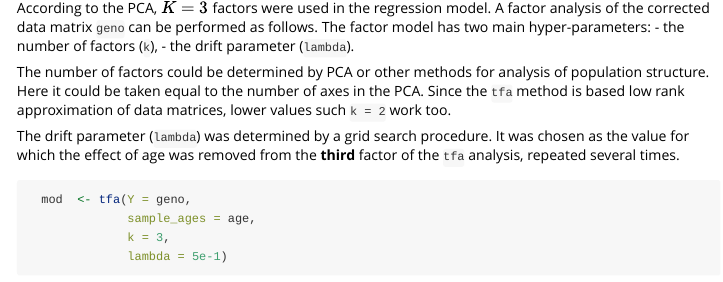
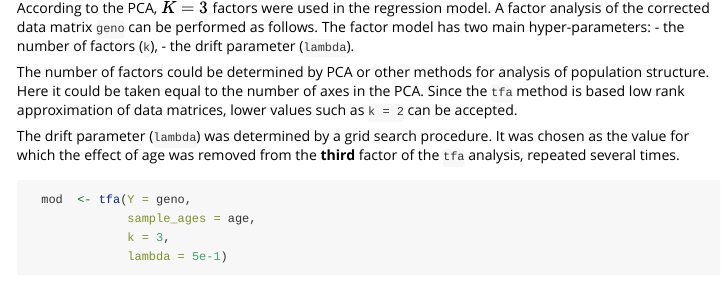
Before and after one commit to bcm-uga/tfa, an R Markdown document (vignettes/tfa-vignette.Rmd): the page in a window 1100 px wide, from 1430 px down. Rendered offline with R 4.5, knitr and Pandoc, with nearby package versions; some code elsewhere in the file could not run offline; long lines of code are wrapped.

Commit message:
doc html

```diff
--- a/vignettes/tfa-vignette.Rmd
+++ b/vignettes/tfa-vignette.Rmd
@@ -64,7 +64,7 @@ According to the PCA, $K = 3$ factors were used in the regression model. A facto
 - the number of factors (`k`),
 - the drift parameter (`lambda`).
 
-The number of factors could be determined by PCA or other methods for analysis of population structure. Here it could be taken equal to the number of axes in the PCA. Since the `tfa` method is based low rank approximation of data matrices, lower values such `k = 2` work too.
+The number of factors could be determined by PCA or other methods for analysis of population structure. Here it could be taken equal to the number of axes in the PCA. Since the `tfa` method is based low rank approximation of data matrices, lower values such as `k = 2` can be accepted.
 
 The drift parameter (`lambda`) was determined by a grid search procedure. It was chosen as the value for which the effect of age was removed from the **third** factor of the `tfa` analysis, repeated several times.
 
```
Also changed, not shown: docs/pkgdown.yml (added), 23 other files.
